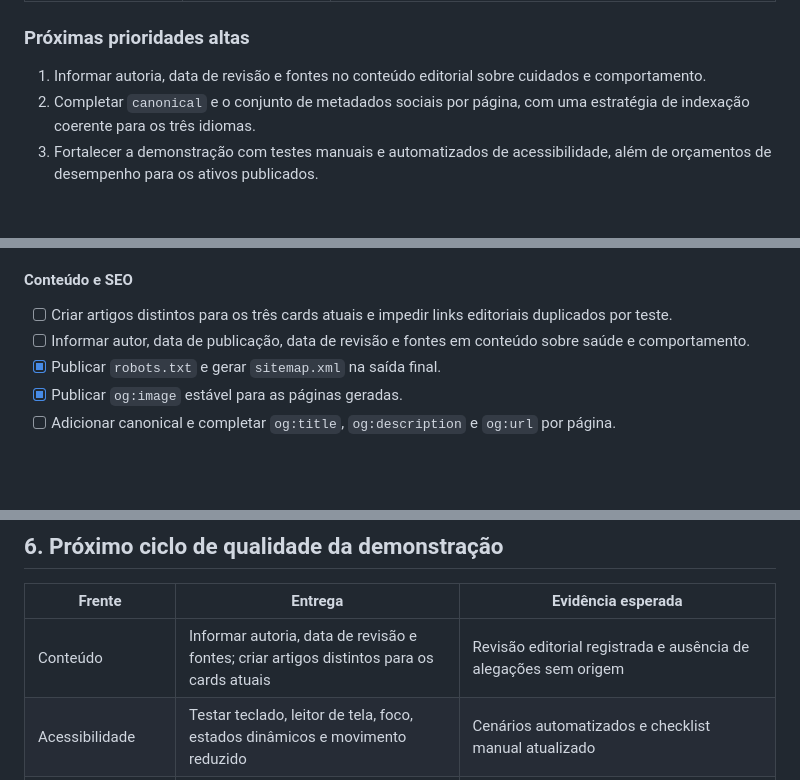
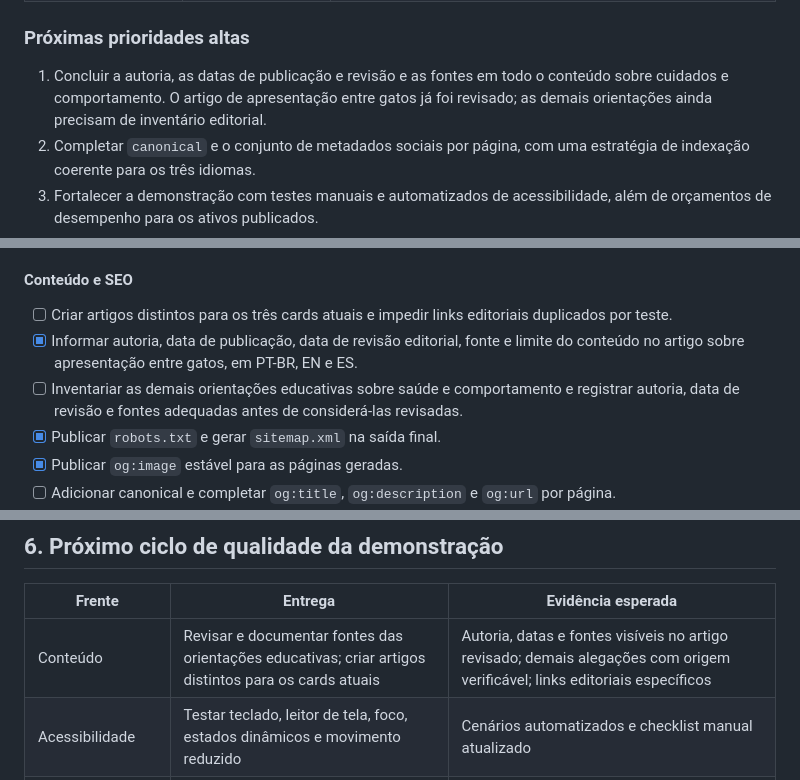
Before and after one commit to c0destep/catlovers, a Markdown page: ROADMAP.md, 3 parts joined by grey strips. Drawn GitHub-style; blank space fills up the shorter version.

Commit message:
docs(roadmap): track editorial sourcing progress

```diff
--- a/ROADMAP.md
+++ b/ROADMAP.md
@@ -18,7 +19,7 @@
 
 ### Próximas prioridades altas
 
-1. Informar autoria, data de revisão e fontes no conteúdo editorial sobre cuidados e comportamento.
+1. Concluir a autoria, as datas de publicação e revisão e as fontes em todo o conteúdo sobre cuidados e comportamento. O artigo de apresentação entre gatos já foi revisado; as demais orientações ainda precisam de inventário editorial.
 2. Completar `canonical` e o conjunto de metadados sociais por página, com uma estratégia de indexação coerente para os três idiomas.
 3. Fortalecer a demonstração com testes manuais e automatizados de acessibilidade, além de orçamentos de desempenho para os ativos publicados.
 4. Definir a governança editorial de PT-BR, EN e ES e manter a paridade de conteúdo sem prometer uma operação de adoção.
@@ -278,7 +279,8 @@ As durações abaixo expressam ordem e tamanho relativo. A Fase 1 e a Fase 3 ori
 #### Conteúdo e SEO
 
 - [ ] Criar artigos distintos para os três cards atuais e impedir links editoriais duplicados por teste.
-- [ ] Informar autor, data de publicação, data de revisão e fontes em conteúdo sobre saúde e comportamento.
+- [x] Informar autoria, data de publicação, data de revisão editorial, fonte e limite do conteúdo no artigo sobre apresentação entre gatos, em PT-BR, EN e ES.
+- [ ] Inventariar as demais orientações educativas sobre saúde e comportamento e registrar autoria, data de revisão e fontes adequadas antes de considerá-las revisadas.
 - [x] Publicar `robots.txt` e gerar `sitemap.xml` na saída final.
 - [x] Publicar `og:image` estável para as páginas geradas.
 - [ ] Adicionar canonical e completar `og:title`, `og:description` e `og:url` por página.
@@ -326,7 +328,7 @@ As durações abaixo expressam ordem e tamanho relativo. A Fase 1 e a Fase 3 ori
 
 | Frente | Entrega | Evidência esperada |
 | --- | --- | --- |
-| Conteúdo | Informar autoria, data de revisão e fontes; criar artigos distintos para os cards atuais | Revisão editorial registrada e ausência de alegações sem origem |
+| Conteúdo | Revisar e documentar fontes das orientações educativas; criar artigos distintos para os cards atuais | Autoria, datas e fontes visíveis no artigo revisado; demais alegações com origem verificável; links editoriais específicos |
 | Acessibilidade | Testar teclado, leitor de tela, foco, estados dinâmicos e movimento reduzido | Cenários automatizados e checklist manual atualizado |
 | i18n | Revisar PT-BR, EN e ES e manter paridade de conteúdo | Validação de chaves, revisão por idioma e atributo `lang` coerente |
 | SEO | Completar `canonical`, metadados sociais e estratégia de indexação | Metadados e links validados na build |
```
Also changed, not shown: other parts of ROADMAP.md (+1 -0 lines).
